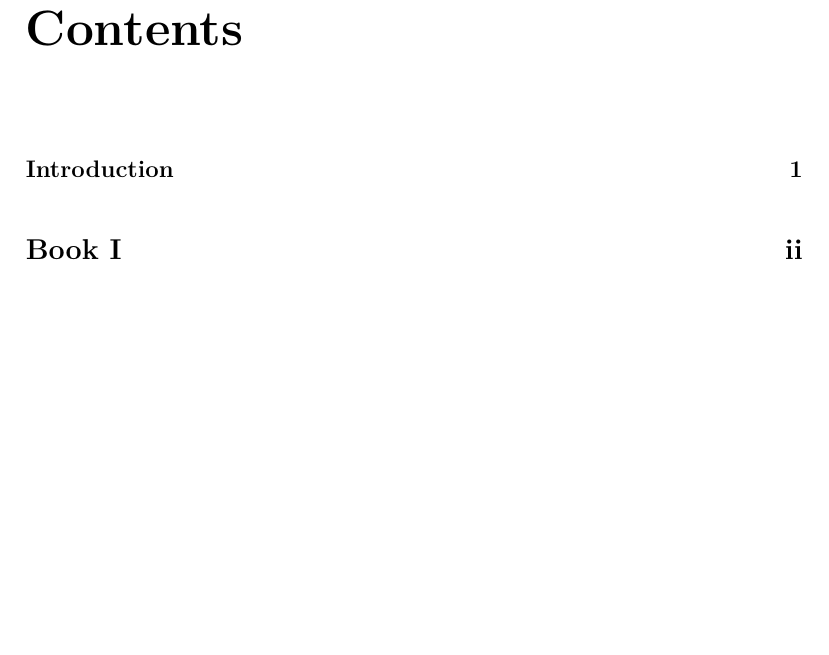
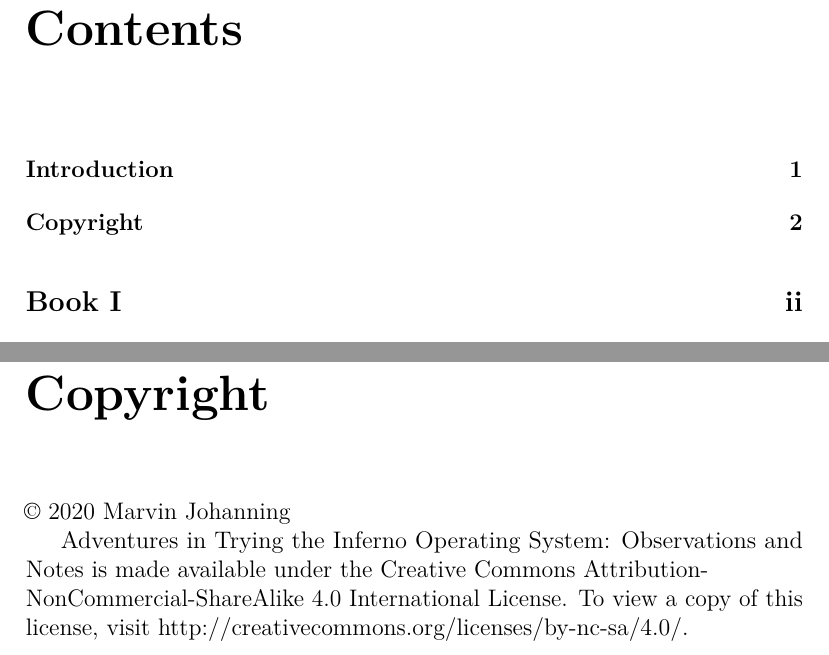
Before and after one commit to mjohanning99/inferno, a LaTeX document (inferno.tex): part of page 2 of 18 before the commit and two parts of pages 2 and 4 of 19 after it, the two joined at a grey line, cut so that both start at the same text, the shorter picture padded with empty space. Compiled offline with pdfLaTeX.

Commit message:
Change formatting

```diff
--- a/inferno.tex
+++ b/inferno.tex
@@ -47,6 +47,14 @@
 I highly encourage to to critisise my work — this is, obviously, without having to result to petty insults and the like — and send me an email with your feedback. It is not unlikely that I have made a mistake — or perhaps even several — over the course of this document and I always like to be corrected if there are factual, grammatical or spelling errors.
 \pagebreak
 
+\chapter*{Copyright}
+  \markboth{Copyright}{Copyright}
+  \addcontentsline{toc}{chapter}{Copyright}
+
+\noindent
+© 2020 Marvin Johanning
+
+Adventures in Trying the Inferno Operating System: Observations and Notes is made available under the Creative Commons Attribution-\\NonCommercial-ShareAlike 4.0 International License. To view a copy of this license, visit http://creativecommons.org/licenses/by-nc-sa/4.0/.
 %%%%%%%%%% Introductory quote %%%%%%%%%%
 
 \clearpage
```
Also changed, not shown: copyright.png (added), inferno.pdf, inferno.tex (5 more changed lines), 6 other files.
